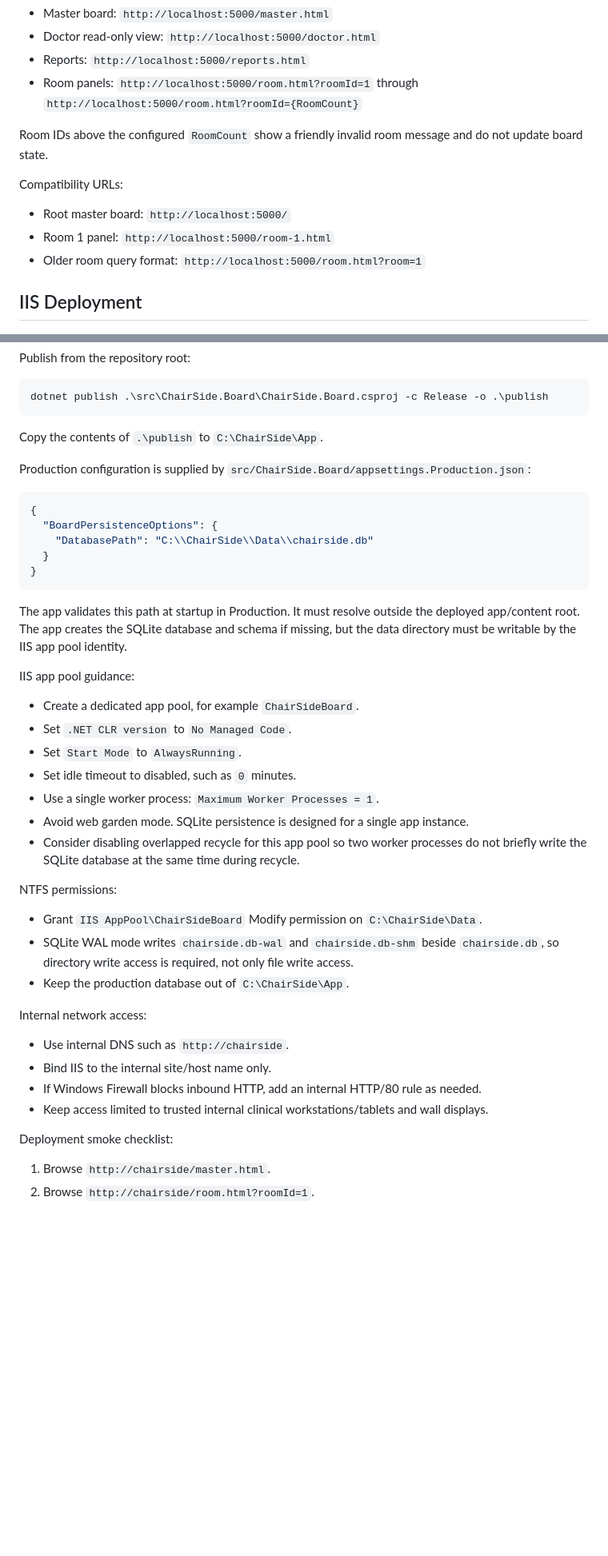
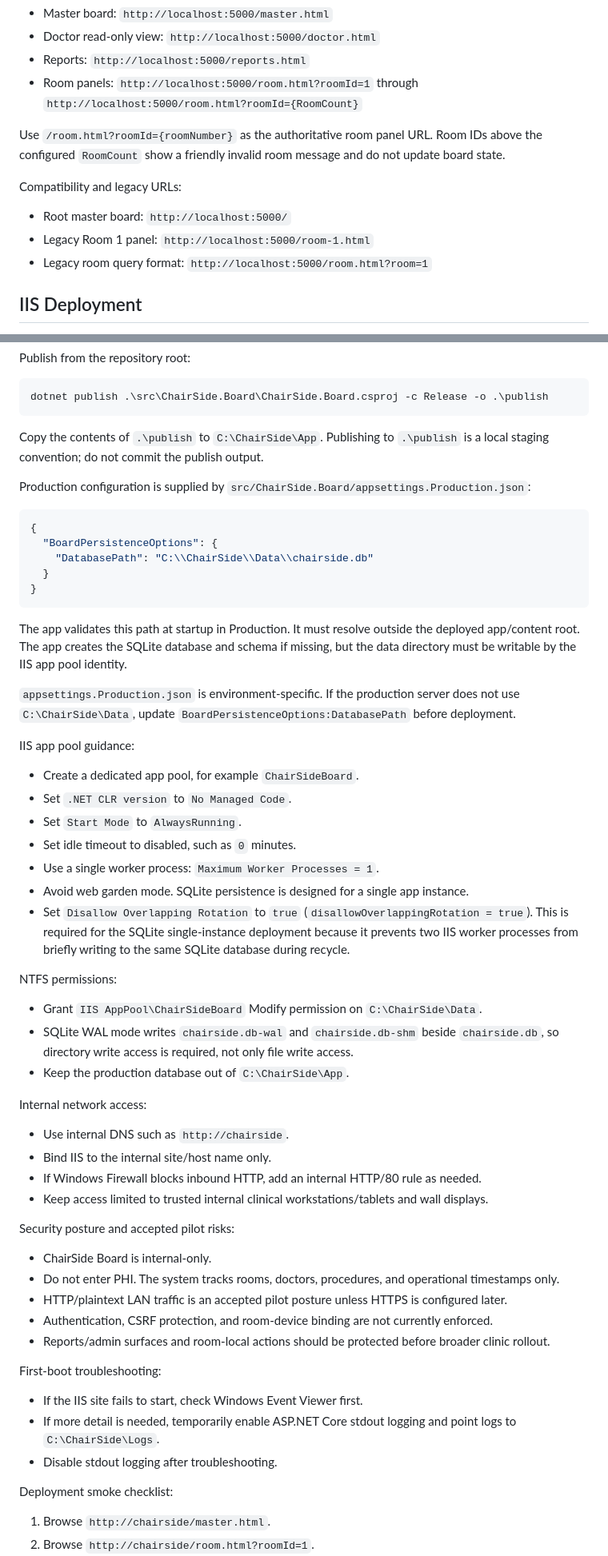
Before and after one commit to binary0rb/ChairSide, a Markdown page: README.md, 2 parts joined by grey strips. Shown at 80% size. Drawn GitHub-style; blank space fills up the shorter version.

Commit message:
Clarify IIS deployment requirements

````diff
--- a/README.md
+++ b/README.md
@@ -171,13 +171,13 @@ Open:
 - Reports: `http://localhost:5000/reports.html`
 - Room panels: `http://localhost:5000/room.html?roomId=1` through `http://localhost:5000/room.html?roomId={RoomCount}`
 
-Room IDs above the configured `RoomCount` show a friendly invalid room message and do not update board state.
+Use `/room.html?roomId={roomNumber}` as the authoritative room panel URL. Room IDs above the configured `RoomCount` show a friendly invalid room message and do not update board state.
 
-Compatibility URLs:
+Compatibility and legacy URLs:
 
 - Root master board: `http://localhost:5000/`
-- Room 1 panel: `http://localhost:5000/room-1.html`
-- Older room query format: `http://localhost:5000/room.html?room=1`
+- Legacy Room 1 panel: `http://localhost:5000/room-1.html`
+- Legacy room query format: `http://localhost:5000/room.html?room=1`
 
 ## IIS Deployment
 
@@ -199,7 +199,7 @@ Publish from the repository root:
 dotnet publish .\src\ChairSide.Board\ChairSide.Board.csproj -c Release -o .\publish
 ```
 
-Copy the contents of `.\publish` to `C:\ChairSide\App`.
+Copy the contents of `.\publish` to `C:\ChairSide\App`. Publishing to `.\publish` is a local staging convention; do not commit the publish output.
 
 Production configuration is supplied by `src/ChairSide.Board/appsettings.Production.json`:
 
@@ -213,6 +213,8 @@ Production configuration is supplied by `src/ChairSide.Board/appsettings.Product
 
 The app validates this path at startup in Production. It must resolve outside the deployed app/content root. The app creates the SQLite database and schema if missing, but the data directory must be writable by the IIS app pool identity.
 
+`appsettings.Production.json` is environment-specific. If the production server does not use `C:\ChairSide\Data`, update `BoardPersistenceOptions:DatabasePath` before deployment.
+
 IIS app pool guidance:
 
 - Create a dedicated app pool, for example `ChairSideBoard`.
@@ -221,7 +223,7 @@ IIS app pool guidance:
 - Set idle timeout to disabled, such as `0` minutes.
 - Use a single worker process: `Maximum Worker Processes = 1`.
 - Avoid web garden mode. SQLite persistence is designed for a single app instance.
-- Consider disabling overlapped recycle for this app pool so two worker processes do not briefly write the SQLite database at the same time during recycle.
+- Set `Disallow Overlapping Rotation` to `true` (`disallowOverlappingRotation = true`). This is required for the SQLite single-instance deployment because it prevents two IIS worker processes from briefly writing to the same SQLite database during recycle.
 
 NTFS permissions:
 
@@ -235,6 +237,20 @@ Internal network access:
 - Bind IIS to the internal site/host name only.
 - If Windows Firewall blocks inbound HTTP, add an internal HTTP/80 rule as needed.
 - Keep access limited to trusted internal clinical workstations/tablets and wall displays.
+
+Security posture and accepted pilot risks:
+
+- ChairSide Board is internal-only.
+- Do not enter PHI. The system tracks rooms, doctors, procedures, and operational timestamps only.
+- HTTP/plaintext LAN traffic is an accepted pilot posture unless HTTPS is configured later.
+- Authentication, CSRF protection, and room-device binding are not currently enforced.
+- Reports/admin surfaces and room-local actions should be protected before broader clinic rollout.
+
+First-boot troubleshooting:
+
+- If the IIS site fails to start, check Windows Event Viewer first.
+- If more detail is needed, temporarily enable ASP.NET Core stdout logging and point logs to `C:\ChairSide\Logs`.
+- Disable stdout logging after troubleshooting.
 
 Deployment smoke checklist:
 
````
